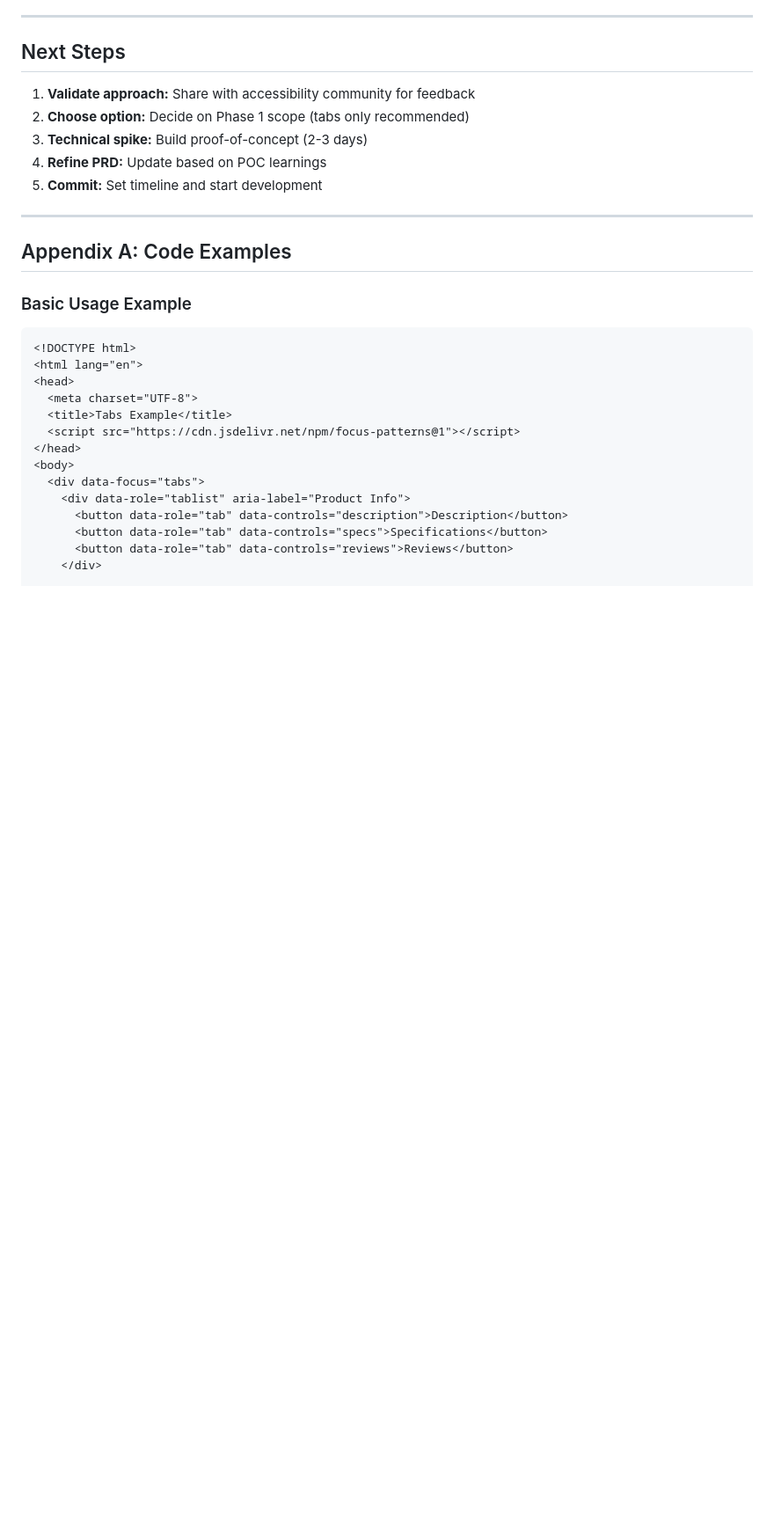
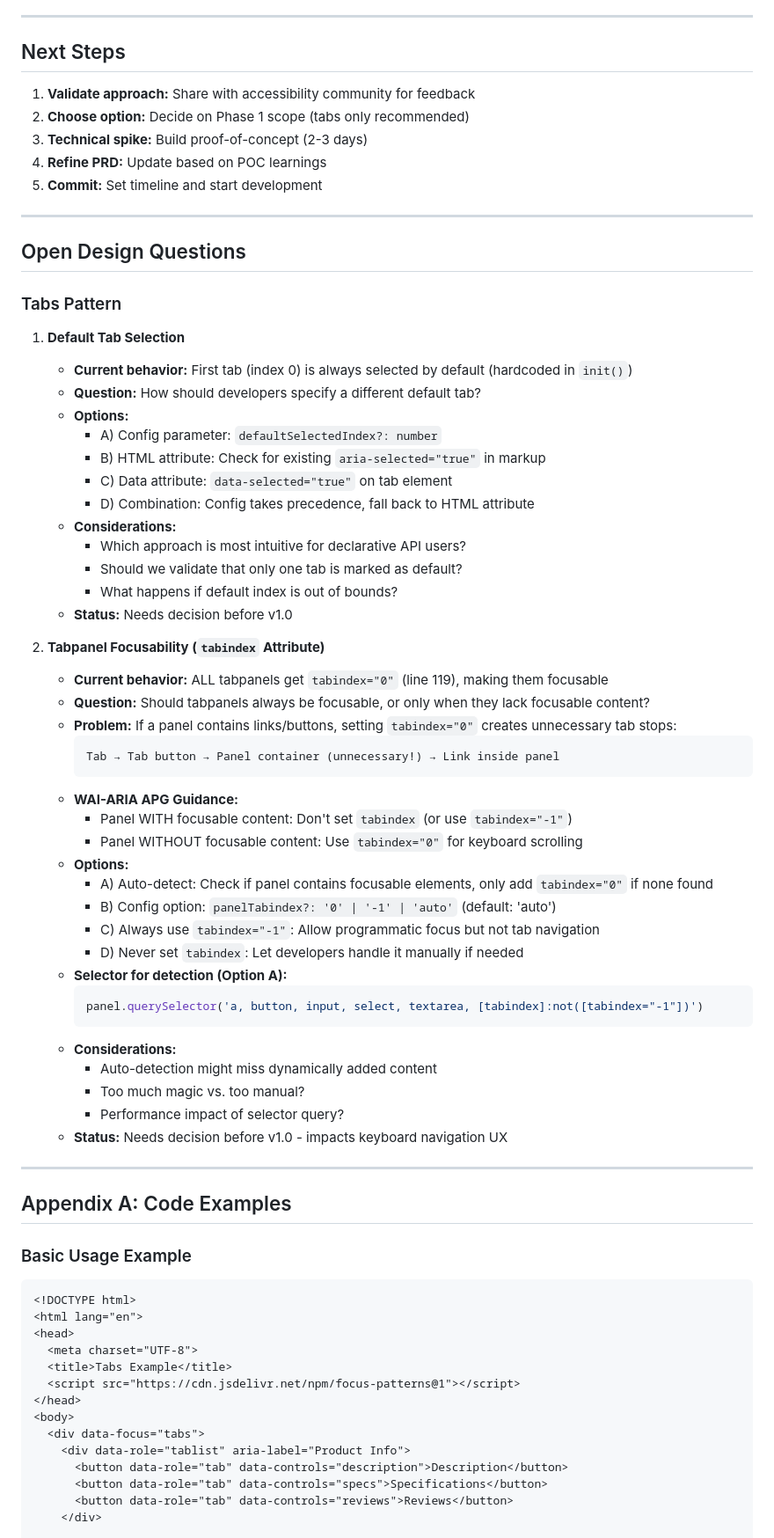
Before and after one commit to heinvv/a11y-schema, a Markdown page: docs/00-brainstorm/a11y-patterns-prd.md, the part around the change. Shown at 88% size. GitHub-like rendering; blank space fills up the shorter version.

Commit message:
Update PRD with follow up questions

````diff
--- a/docs/00-brainstorm/a11y-patterns-prd.md
+++ b/docs/00-brainstorm/a11y-patterns-prd.md
@@ -867,6 +867,51 @@ Before starting development, verify:
 
 ---
 
+## Open Design Questions
+
+### Tabs Pattern
+
+1. **Default Tab Selection**
+   - **Current behavior:** First tab (index 0) is always selected by default (hardcoded in `init()`)
+   - **Question:** How should developers specify a different default tab?
+   - **Options:**
+     - A) Config parameter: `defaultSelectedIndex?: number`
+     - B) HTML attribute: Check for existing `aria-selected="true"` in markup
+     - C) Data attribute: `data-selected="true"` on tab element
+     - D) Combination: Config takes precedence, fall back to HTML attribute
+   - **Considerations:**
+     - Which approach is most intuitive for declarative API users?
+     - Should we validate that only one tab is marked as default?
+     - What happens if default index is out of bounds?
+   - **Status:** Needs decision before v1.0
+
+2. **Tabpanel Focusability (`tabindex` Attribute)**
+   - **Current behavior:** ALL tabpanels get `tabindex="0"` (line 119), making them focusable
+   - **Question:** Should tabpanels always be focusable, or only when they lack focusable content?
+   - **Problem:** If a panel contains links/buttons, setting `tabindex="0"` creates unnecessary tab stops:
+     ```
+     Tab → Tab button → Panel container (unnecessary!) → Link inside panel
+     ```
+   - **WAI-ARIA APG Guidance:**
+     - Panel WITH focusable content: Don't set `tabindex` (or use `tabindex="-1"`)
+     - Panel WITHOUT focusable content: Use `tabindex="0"` for keyboard scrolling
+   - **Options:**
+     - A) Auto-detect: Check if panel contains focusable elements, only add `tabindex="0"` if none found
+     - B) Config option: `panelTabindex?: '0' | '-1' | 'auto'` (default: 'auto')
+     - C) Always use `tabindex="-1"`: Allow programmatic focus but not tab navigation
+     - D) Never set `tabindex`: Let developers handle it manually if needed
+   - **Selector for detection (Option A):**
+     ```typescript
+     panel.querySelector('a, button, input, select, textarea, [tabindex]:not([tabindex="-1"])')
+     ```
+   - **Considerations:**
+     - Auto-detection might miss dynamically added content
+     - Too much magic vs. too manual?
+     - Performance impact of selector query?
+   - **Status:** Needs decision before v1.0 - impacts keyboard navigation UX
+
+---
+
 ## Appendix A: Code Examples
 
 ### Basic Usage Example
````
